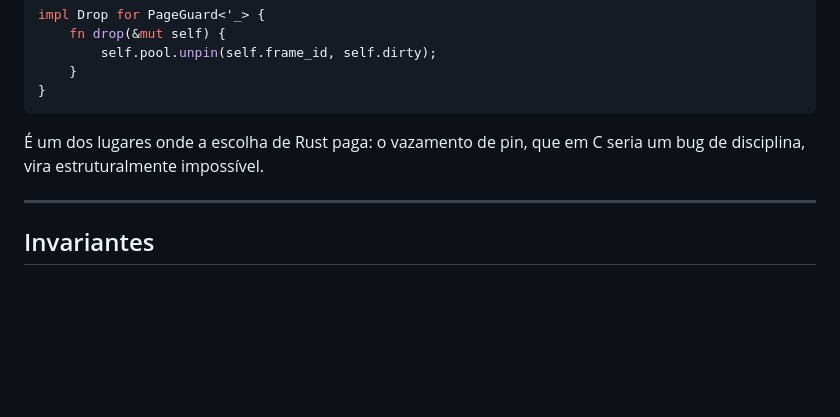
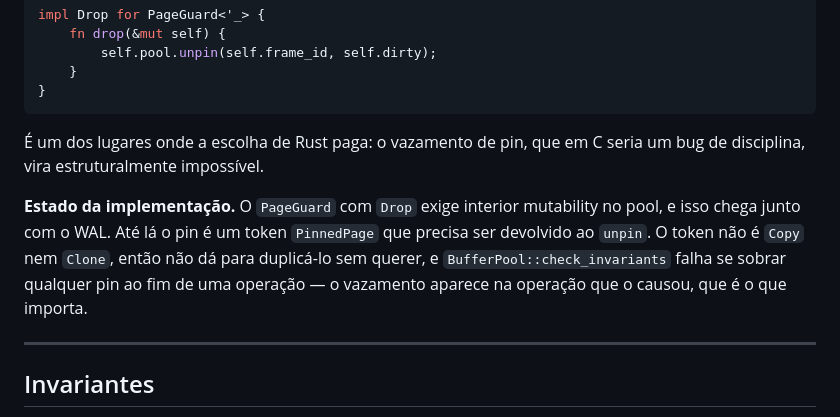
Before and after one commit to madeiragab/lastro, a Markdown page: docs/pt/03-pager.md, the part around the change. Rendered like a GitHub page; blank space fills up the shorter version.

Commit message:
docs: ajuste do documento do pager
Co-Authored-By: Claude Opus 5 <noreply@anthropic.com>

```diff
--- a/docs/pt/03-pager.md
+++ b/docs/pt/03-pager.md
@@ -152,6 +152,12 @@ impl Drop for PageGuard<'_> {
 É um dos lugares onde a escolha de Rust paga: o vazamento de pin, que em C seria um bug de
 disciplina, vira estruturalmente impossível.
 
+**Estado da implementação.** O `PageGuard` com `Drop` exige interior mutability no pool, e isso
+chega junto com o WAL. Até lá o pin é um token `PinnedPage` que precisa ser devolvido ao
+`unpin`. O token não é `Copy` nem `Clone`, então não dá para duplicá-lo sem querer, e
+`BufferPool::check_invariants` falha se sobrar qualquer pin ao fim de uma operação — o
+vazamento aparece na operação que o causou, que é o que importa.
+
 ---
 
 ## Invariantes
```
